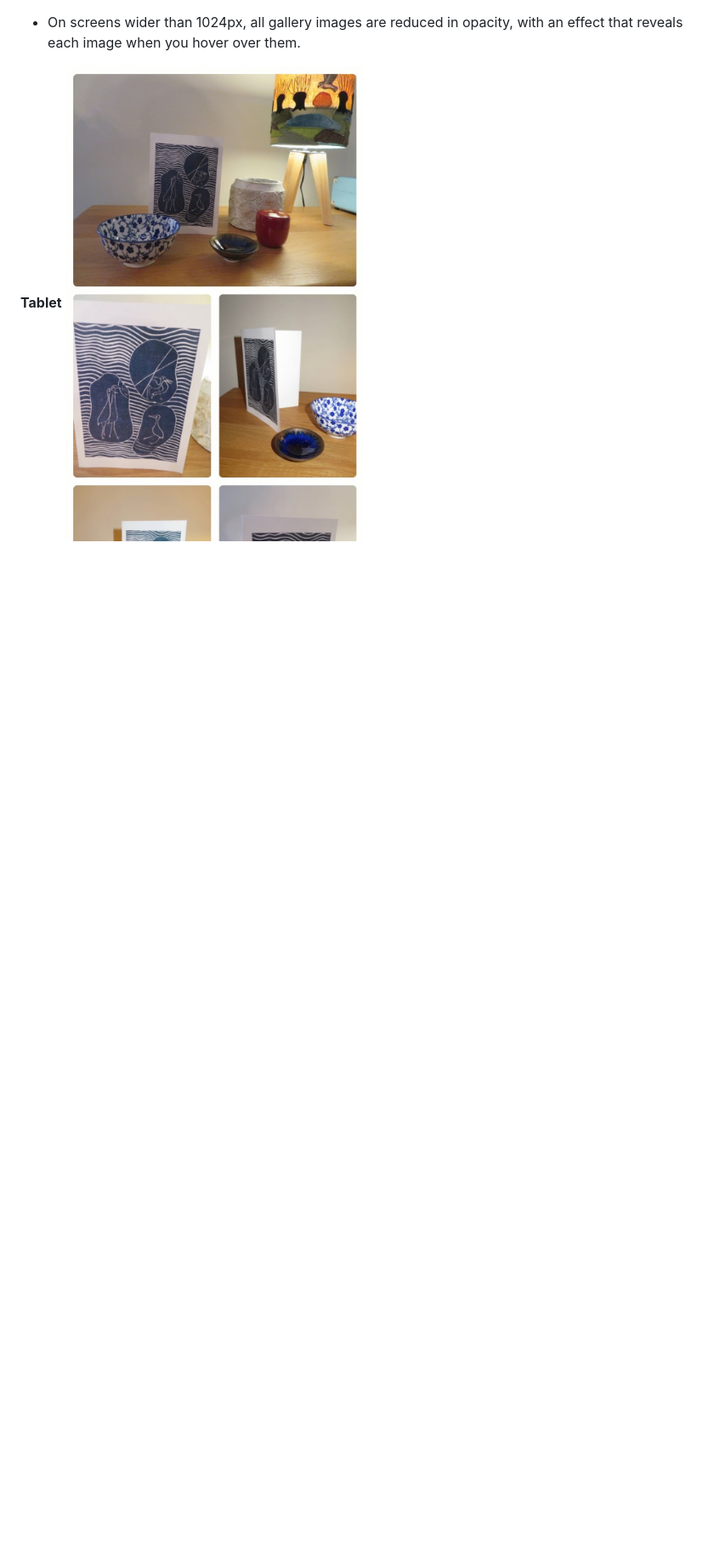
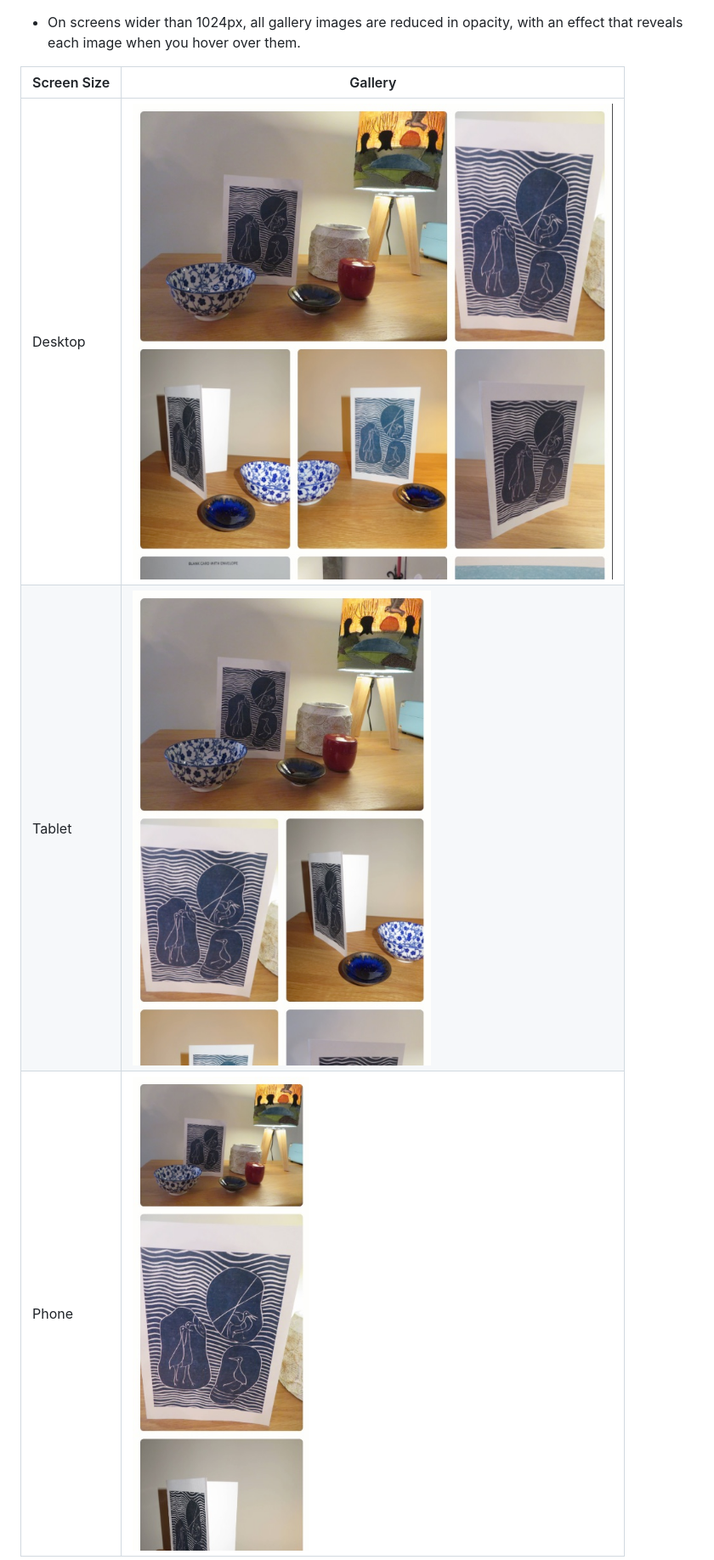
Before and after one commit to DanHodgson12/Sumerata-Designs, a Markdown page: README.md, the part around the change printed below. Shown: that part at 85% size. GitHub-like rendering; blank space fills up the shorter version.

```diff
--- a/README.md
+++ b/README.md
@@ -156,5 +153,8 @@ The layout of the gallery columns and sizing changes depending on screen size (p
 * On screens wider than 1024px, all gallery images are reduced in opacity, with an effect that reveals each image when you hover over them.
 
-**Tablet**
-![Tablet gallery image](/assets/readme-files/gallery-md.jpeg)
+Screen Size | Gallery
+--- | ---
+Desktop | ![Desktop Gallery image](/assets/readme-files/gallery-lg.jpeg)
+Tablet | ![Tablet Gallery image](/assets/readme-files/gallery-md.jpeg)
+Phone | ![Phone Gallery image](/assets/readme-files/gallery-sm.jpeg)
 
```
Also changed, not shown: other parts of README.md (+16 -5 lines), assets/readme-files/contact-lg.jpeg (added), assets/readme-files/contact-sm.jpeg (added).
